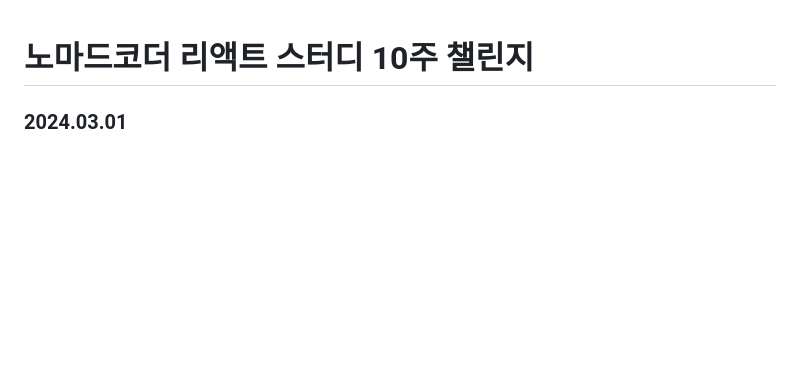
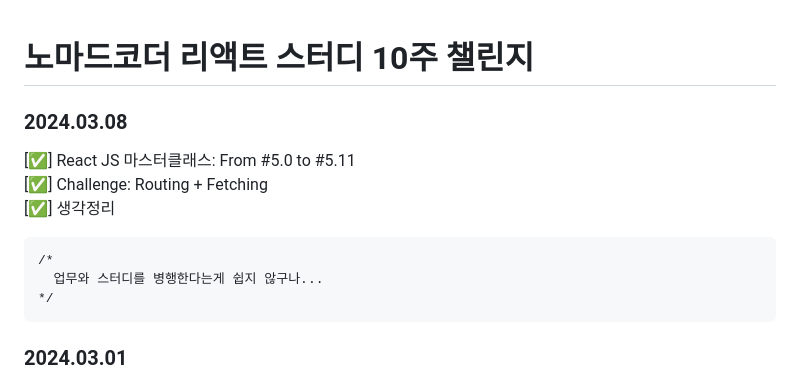
Before and after one commit to hushkmj/nomardcoders-react, a Markdown page: README.md, the part around the change. GitHub-like rendering; blank space fills up the shorter version.

````diff
--- a/README.md
+++ b/README.md
@@ -1,4 +1,14 @@
 # 노마드코더 리액트 스터디 10주 챌린지
+
+### 2024.03.08
+[✅] React JS 마스터클래스: From #5.0 to #5.11
+[✅] Challenge: Routing + Fetching
+[✅] 생각정리
+```
+/*
+  업무와 스터디를 병행한다는게 쉽지 않구나...
+*/
+```
 
 ### 2024.03.01
 [✅] Typescript로 블록체인 만들기: From #4.0 to #4.2
````
